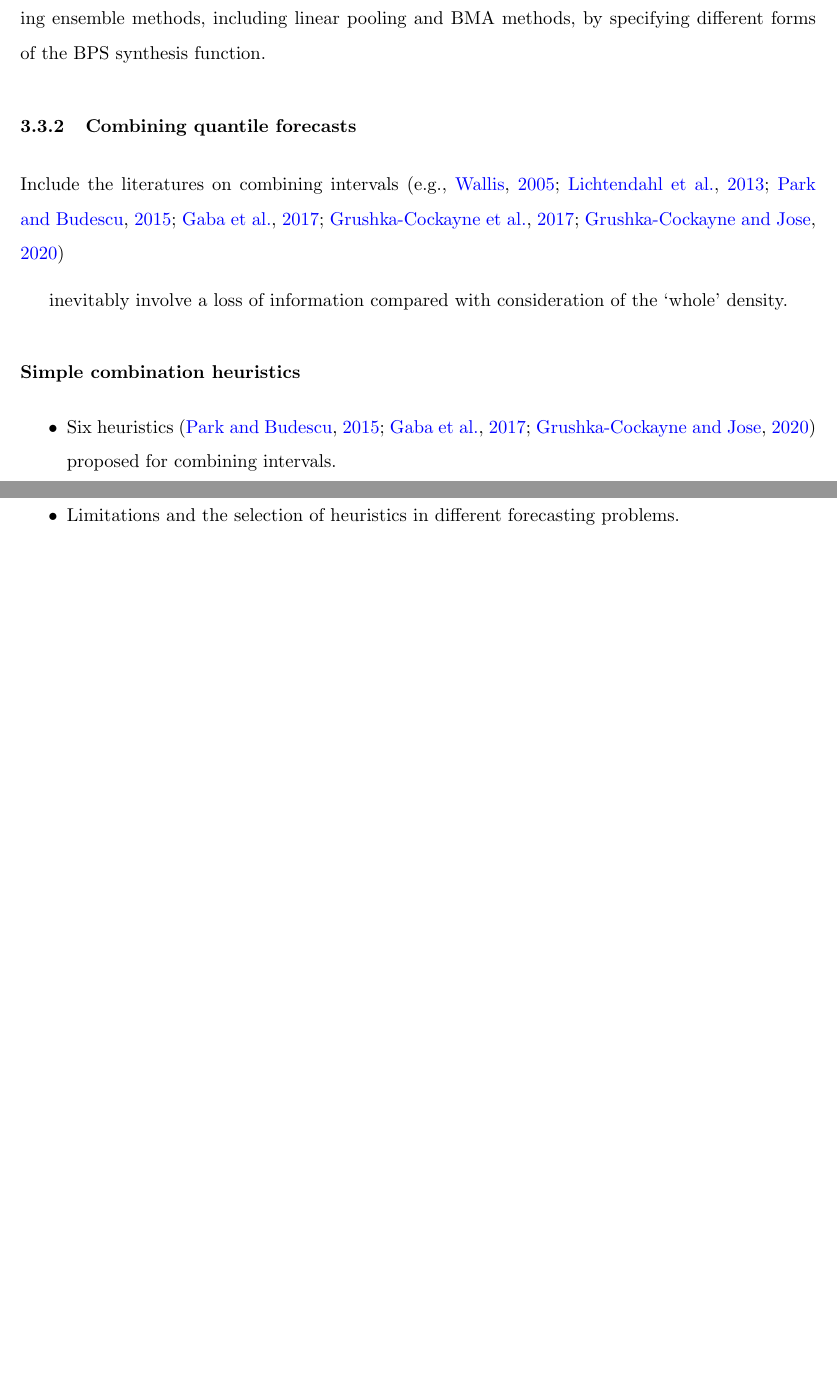
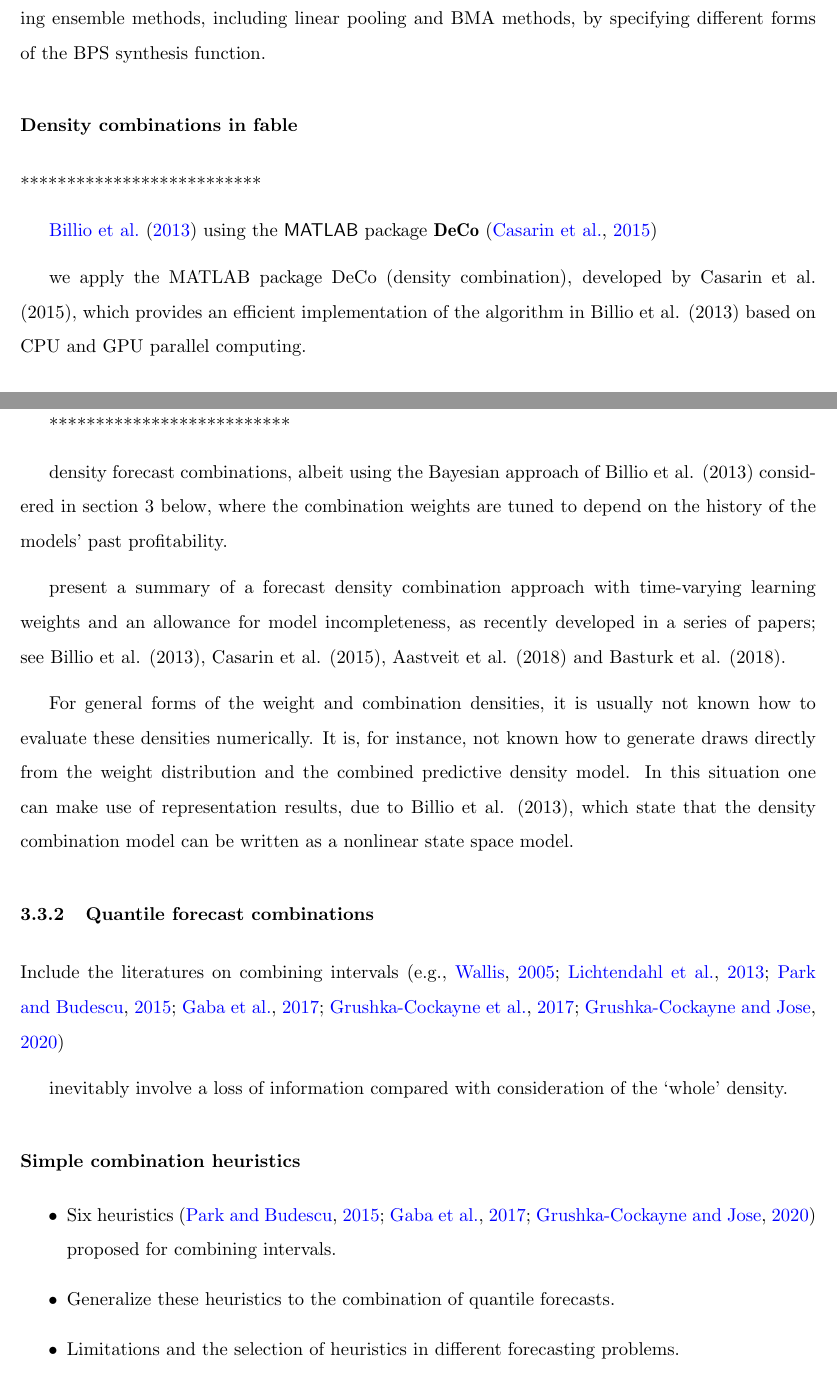
Before and after one commit to xqnwang/ensembles-combinations-docs, a LaTeX document (docs/EnsembleCombination.tex): two parts of pages 41 and 42 of 59 before the commit and two parts of pages 41 and 42 of 60 after it, joined at a grey line, cut so that both start at the same text, the shorter picture padded with empty space. Compiled offline with pdfLaTeX.

Commit message:
Minor changes in section headings

```diff
--- a/docs/EnsembleCombination.tex
+++ b/docs/EnsembleCombination.tex
@@ -469,10 +473,25 @@ One line of research has considered specifying the likelihood as a joint distrib
 
 A fully specified Bayesian model, on which the aforementioned early works in Bayesian combinations are established, is difficult to conceptualize in a setting where biases and miscalibration of individual densities and, critically, dependencies among them are time-varying. In this light, the state-of-the-art density combination method of \cite{McAlinn2019-kn} adapted and extended the basic Bayesian predictive synthesis (BPS) framework developed in agent opinion analysis \citep[see, e.g.,][]{Genest1985-bu,West1992-qy,West1992-gr} to explicitly recognize dynamic biases, miscalibration, and dependencies via time-varying priors in time series forecasting context. Specifically, they developed a time-varying (non-convex/nonlinear) combination of forecast densities by considering a dynamic linear regression for the synthesis function, which forms a class of dynamic latent factor models. Their results in a macroeconomic forecasting study showed that the proposed dynamic BPS model significantly outperforms benchmark methods, such as pooling and BMA in Section \ref{sec:probabilistic_forecast_ensembles}, which holds true in a multivariate extension studied by \cite{McAlinn2020-qq}. \cite{McAlinn2019-kn} also showed that the dynamic BPS framework encompasses many existing ensemble methods, including linear pooling and BMA methods, by specifying different forms of the BPS synthesis function.
 
+\paragraph{Density combinations in fable}
+**************************
 
+\cite{Billio2013-sg} using the \proglang{MATLAB} package \pkg{DeCo} \citep{Casarin2015-ql}
 
-\subsubsection{Combining quantile forecasts}
-\label{sec:combining_quantile_forecasts}
+we apply the MATLAB package DeCo (density combination), developed by Casarin et al. (2015), which provides an efficient implementation of the algorithm in Billio et al. (2013) based on CPU and GPU parallel computing.
+
+5. Combining distributions as in fable
+
+**************************
+
+density forecast combinations, albeit using the Bayesian approach of Billio et al. (2013) considered in section 3 below, where the combination weights are tuned to depend on the history of the models’ past profitability.
+
+present a summary of a forecast density combination approach with time-varying learning weights and an allowance for model incompleteness, as recently developed in a series of papers; see Billio et al. (2013), Casarin et al. (2015), Aastveit et al. (2018) and Basturk et al. (2018).
+
+For general forms of the weight and combination densities, it is usually not known how to evaluate these densities numerically. It is, for instance, not known how to generate draws directly from the weight distribution and the combined predictive density model. In this situation one can make use of representation results, due to Billio et al. (2013), which state that the density combination model can be written as a nonlinear state space model.
+
+\subsubsection{Quantile forecast combinations}
+\label{sec:quantile_forecast_combinations}
 
 Include the literatures on combining intervals \citep[e.g.,][]{Wallis2005-yf,Lichtendahl2013-rt,Park2015-zn,Gaba2017-om,Grushka-Cockayne2017-dj,Grushka-Cockayne2020-qv}
 
```
Also changed, not shown: docs/EnsembleCombination.bbl, docs/EnsembleCombination.tex (12 more changed lines).
